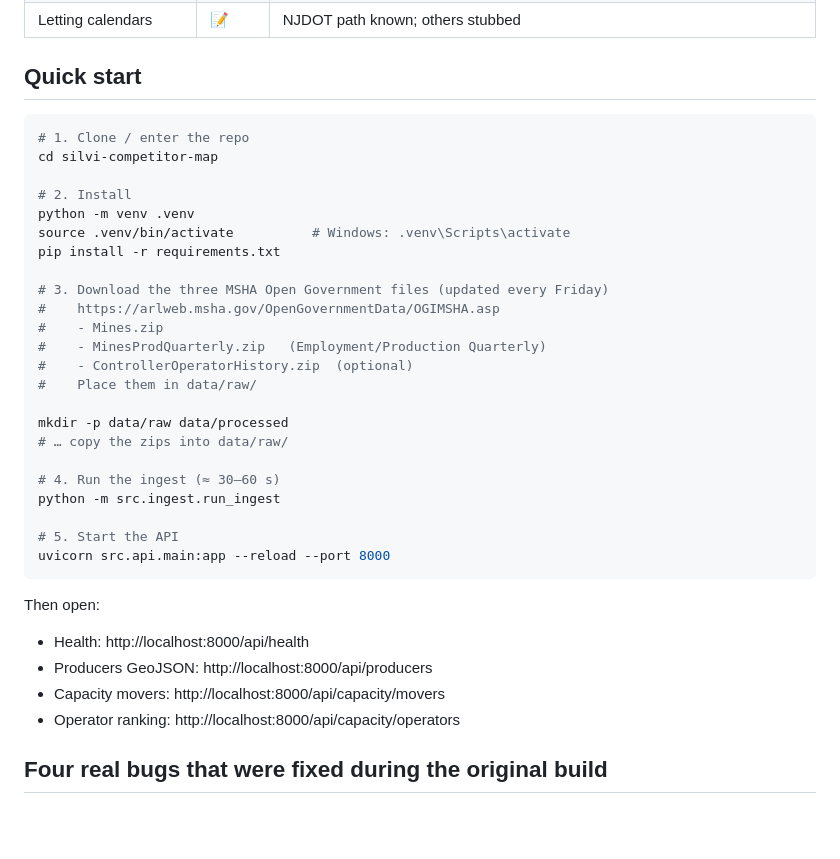
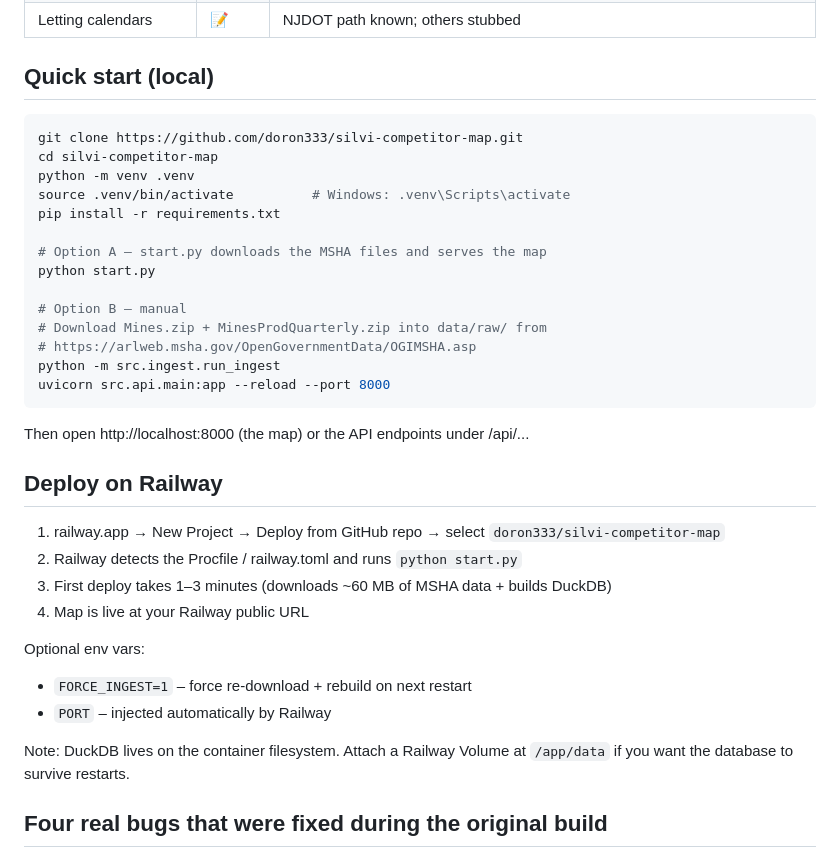
Before and after one commit to doron333/silvi-competitor-map, a Markdown page: README.md, the part around the change. Rendered like a GitHub page; blank space fills up the shorter version.

Commit message:
Document Railway deploy steps

````diff
--- a/README.md
+++ b/README.md
@@ -16,40 +16,39 @@ Competitive intelligence system for aggregate producers (sand, gravel, stone) ac
 | NJDOT bid-tab extractor | 📝 | Written against real layout; needs PDFs + API key |
 | Letting calendars | 📝 | NJDOT path known; others stubbed |
 
-## Quick start
+## Quick start (local)
 
 ```bash
-# 1. Clone / enter the repo
+git clone https://github.com/doron333/silvi-competitor-map.git
 cd silvi-competitor-map
-
-# 2. Install
 python -m venv .venv
 source .venv/bin/activate          # Windows: .venv\Scripts\activate
 pip install -r requirements.txt
 
-# 3. Download the three MSHA Open Government files (updated every Friday)
-#    https://arlweb.msha.gov/OpenGovernmentData/OGIMSHA.asp
-#    - Mines.zip
-#    - MinesProdQuarterly.zip   (Employment/Production Quarterly)
-#    - ControllerOperatorHistory.zip  (optional)
-#    Place them in data/raw/
+# Option A – start.py downloads the MSHA files and serves the map
+python start.py
 
-mkdir -p data/raw data/processed
-# … copy the zips into data/raw/
-
-# 4. Run the ingest (≈ 30–60 s)
+# Option B – manual
+# Download Mines.zip + MinesProdQuarterly.zip into data/raw/ from
+# https://arlweb.msha.gov/OpenGovernmentData/OGIMSHA.asp
 python -m src.ingest.run_ingest
-
-# 5. Start the API
 uvicorn src.api.main:app --reload --port 8000
 ```
 
-Then open:
+Then open http://localhost:8000 (the map) or the API endpoints under /api/...
 
-- Health: http://localhost:8000/api/health
-- Producers GeoJSON: http://localhost:8000/api/producers
-- Capacity movers: http://localhost:8000/api/capacity/movers
-- Operator ranking: http://localhost:8000/api/capacity/operators
+## Deploy on Railway
+
+1. railway.app → New Project → Deploy from GitHub repo → select `doron333/silvi-competitor-map`
+2. Railway detects the Procfile / railway.toml and runs `python start.py`
+3. First deploy takes 1–3 minutes (downloads ~60 MB of MSHA data + builds DuckDB)
+4. Map is live at your Railway public URL
+
+Optional env vars:
+- `FORCE_INGEST=1` – force re-download + rebuild on next restart
+- `PORT` – injected automatically by Railway
+
+Note: DuckDB lives on the container filesystem. Attach a Railway Volume at `/app/data` if you want the database to survive restarts.
 
 ## Four real bugs that were fixed during the original build
 
````
